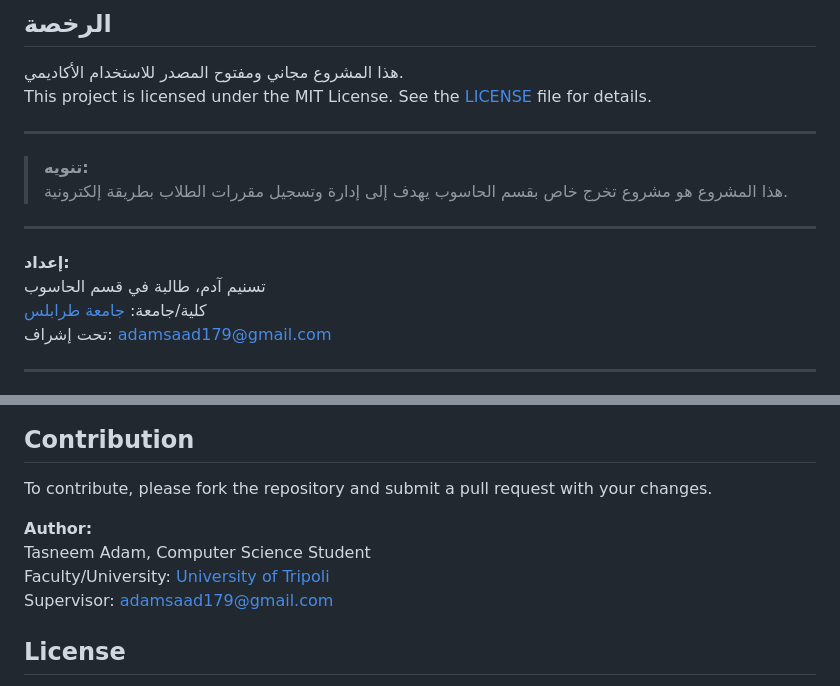
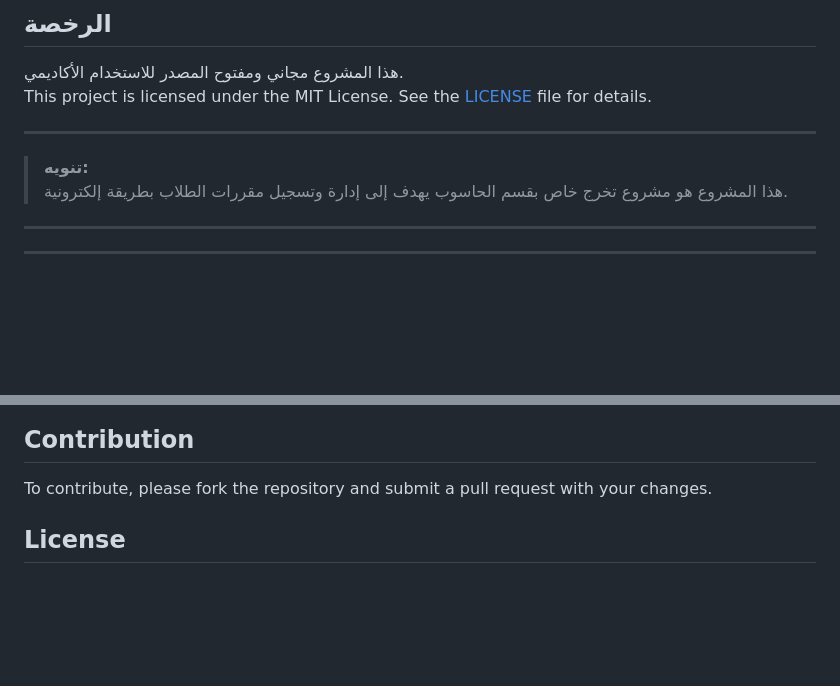
Before and after one commit to tmsdmd/Registration-System, a Markdown page: README.md, 2 parts joined by grey strips. GitHub-like rendering; blank space fills up the shorter version.

```diff
--- a/README.md
+++ b/README.md
@@ -61,10 +61,6 @@ This project is licensed under the MIT License. See the [LICENSE](./LICENSE) fil
 
 ---
 
-**إعداد:**
-تسنيم آدم، طالبة في قسم الحاسوب
-كلية/جامعة: [جامعة طرابلس](https://uot.edu.ly/)
-تحت إشراف: adamsaad179@gmail.com
 
 ---
 
@@ -119,10 +115,7 @@ This system enables Computer Science students to register for courses online and
 
 To contribute, please fork the repository and submit a pull request with your changes.
 
-**Author:**
-Tasneem Adam, Computer Science Student
-Faculty/University: [University of Tripoli](https://uot.edu.ly/)
-Supervisor: adamsaad179@gmail.com
+
 
 ## License
 
```
